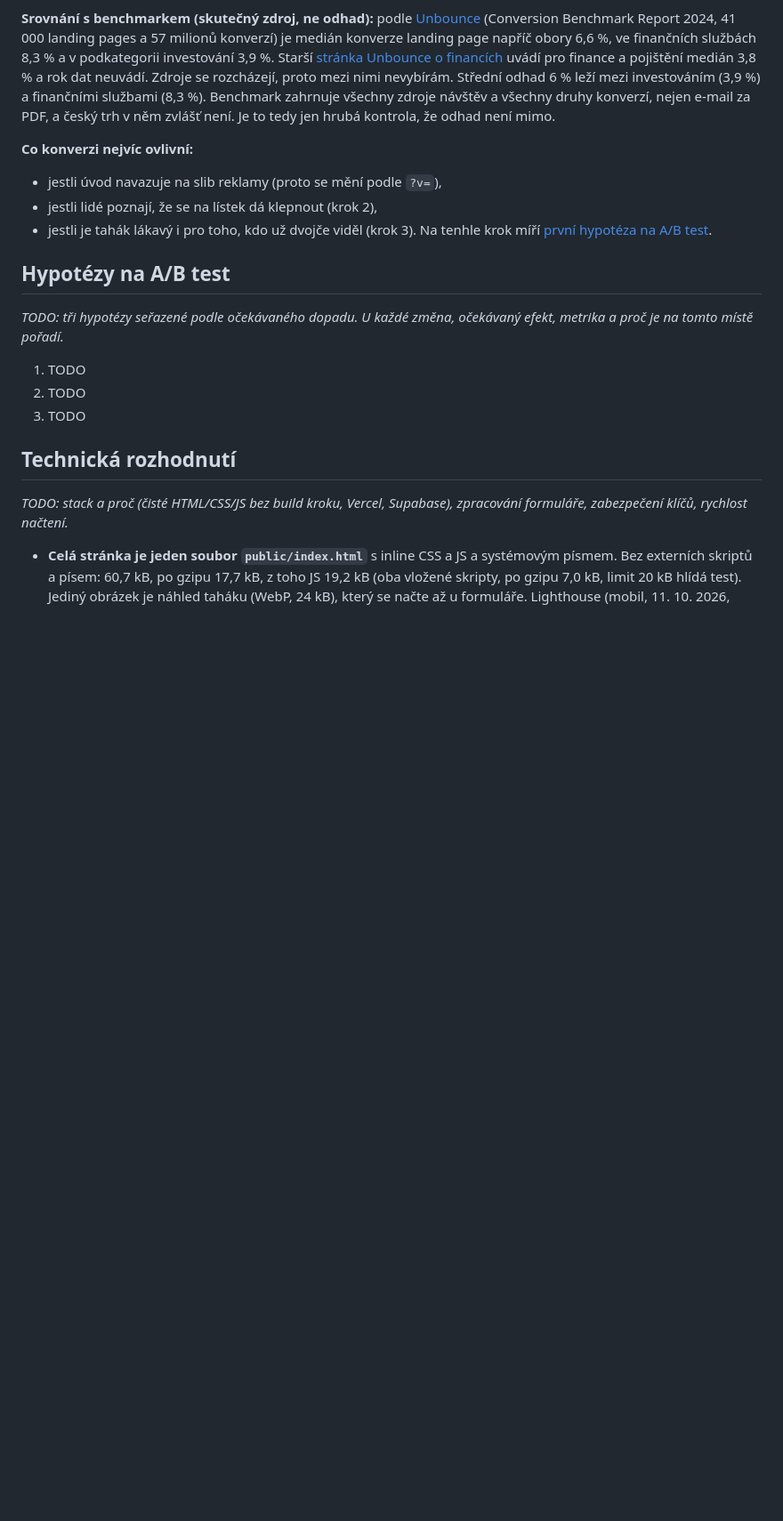
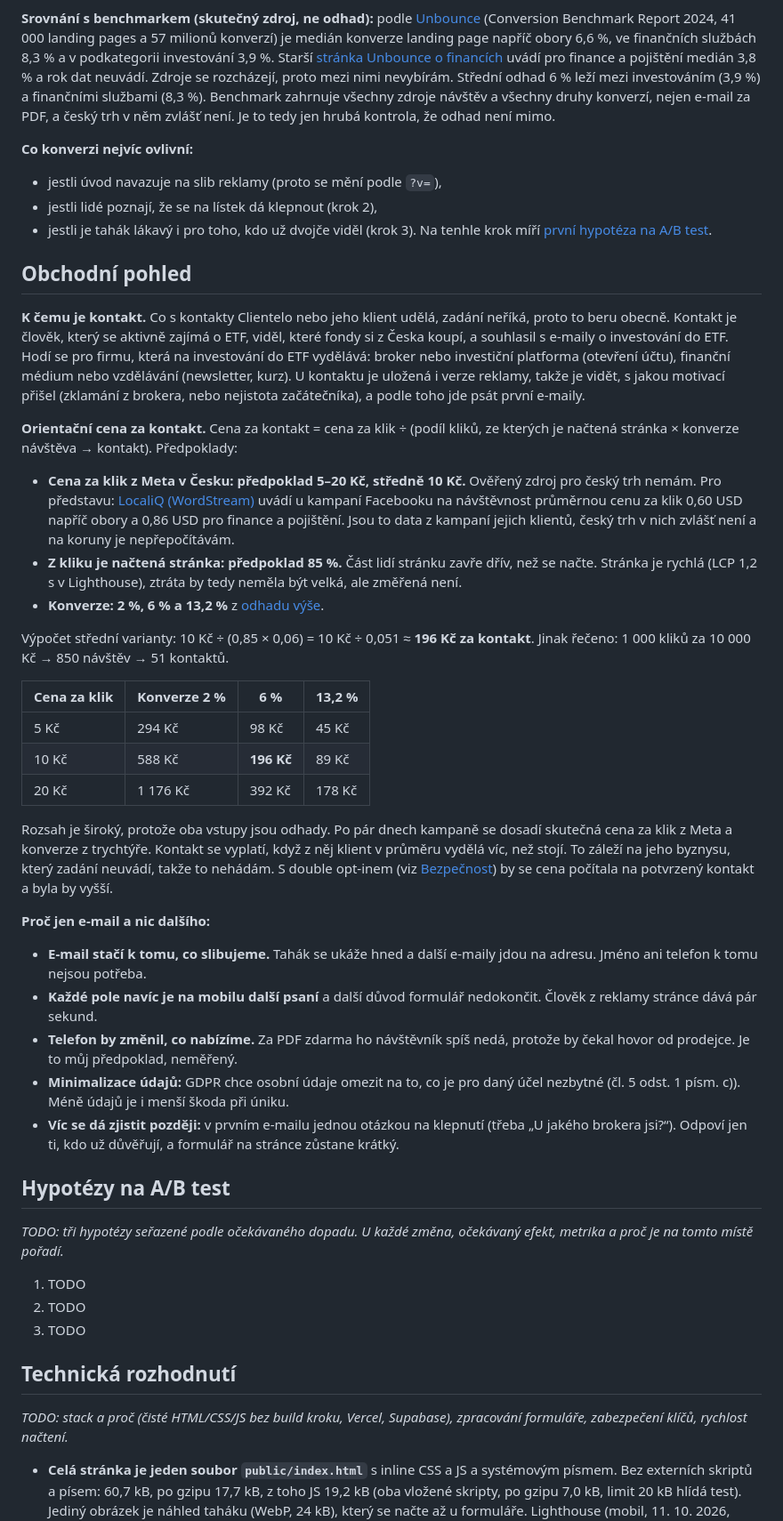
Before and after one commit to DanielKuchvalek/etf-landing, a Markdown page: README.md, the part around the change. Shown at 89% size. Rendered like a GitHub page; blank space fills up the shorter version.

Commit message:
README: obchodní pohled, orientační cena za kontakt, proč jen e-mail
- k čemu je kontakt (obecně, zadání byznys klienta neuvádí), verze
  reklamy u kontaktu pro první e-maily,
- cena za kontakt = CPC ÷ (klik → načtená stránka × konverze):
  předpoklady označené (CPC 5–20 Kč, 85 %, konverze z odhadu), LocaliQ
  (0,60 USD, finance 0,86 USD) jen pro představu, výpočet a tabulka,
  středně ~196 Kč,
- proč jen e-mail: stačí ke slibu, kratší formulář, telefon by změnil
  nabídku, minimalizace údajů (GDPR čl. 5), zbytek až v e-mailu.

Co-Authored-By: Claude Opus 5.5 <noreply@anthropic.com>

```diff
--- a/README.md
+++ b/README.md
@@ -226,6 +226,33 @@ Zjednodušení: formulář jde otevřít i bez otočení lístku (spodní lišta
 - jestli lidé poznají, že se na lístek dá klepnout (krok 2),
 - jestli je tahák lákavý i pro toho, kdo už dvojče viděl (krok 3). Na tenhle krok míří [první hypotéza na A/B test](#hypotézy-na-ab-test).
 
+## Obchodní pohled
+
+**K čemu je kontakt.** Co s kontakty Clientelo nebo jeho klient udělá, zadání neříká, proto to beru obecně. Kontakt je člověk, který se aktivně zajímá o ETF, viděl, které fondy si z Česka koupí, a souhlasil s e-maily o investování do ETF. Hodí se pro firmu, která na investování do ETF vydělává: broker nebo investiční platforma (otevření účtu), finanční médium nebo vzdělávání (newsletter, kurz). U kontaktu je uložená i verze reklamy, takže je vidět, s jakou motivací přišel (zklamání z brokera, nebo nejistota začátečníka), a podle toho jde psát první e-maily.
+
+**Orientační cena za kontakt.** Cena za kontakt = cena za klik ÷ (podíl kliků, ze kterých je načtená stránka × konverze návštěva → kontakt). Předpoklady:
+
+- **Cena za klik z Meta v Česku: předpoklad 5–20 Kč, středně 10 Kč.** Ověřený zdroj pro český trh nemám. Pro představu: [LocaliQ (WordStream)](https://localiq.com/blog/facebook-advertising-benchmarks/) uvádí u kampaní Facebooku na návštěvnost průměrnou cenu za klik 0,60 USD napříč obory a 0,86 USD pro finance a pojištění. Jsou to data z kampaní jejich klientů, český trh v nich zvlášť není a na koruny je nepřepočítávám.
+- **Z kliku je načtená stránka: předpoklad 85 %.** Část lidí stránku zavře dřív, než se načte. Stránka je rychlá (LCP 1,2 s v Lighthouse), ztráta by tedy neměla být velká, ale změřená není.
+- **Konverze: 2 %, 6 % a 13,2 %** z [odhadu výše](#očekávaná-konverze).
+
+Výpočet střední varianty: 10 Kč ÷ (0,85 × 0,06) = 10 Kč ÷ 0,051 ≈ **196 Kč za kontakt**. Jinak řečeno: 1 000 kliků za 10 000 Kč → 850 návštěv → 51 kontaktů.
+
+| Cena za klik | Konverze 2 % | 6 % | 13,2 % |
+|---|---|---|---|
+| 5 Kč | 294 Kč | 98 Kč | 45 Kč |
+| 10 Kč | 588 Kč | **196 Kč** | 89 Kč |
+| 20 Kč | 1 176 Kč | 392 Kč | 178 Kč |
+
+Rozsah je široký, protože oba vstupy jsou odhady. Po pár dnech kampaně se dosadí skutečná cena za klik z Meta a konverze z trychtýře. Kontakt se vyplatí, když z něj klient v průměru vydělá víc, než stojí. To záleží na jeho byznysu, který zadání neuvádí, takže to nehádám. S double opt-inem (viz [Bezpečnost](#bezpečnost-a-ochrana-proti-spamu)) by se cena počítala na potvrzený kontakt a byla by vyšší.
+
+**Proč jen e-mail a nic dalšího:**
+- **E-mail stačí k tomu, co slibujeme.** Tahák se ukáže hned a další e-maily jdou na adresu. Jméno ani telefon k tomu nejsou potřeba.
+- **Každé pole navíc je na mobilu další psaní** a další důvod formulář nedokončit. Člověk z reklamy stránce dává pár sekund.
+- **Telefon by změnil, co nabízíme.** Za PDF zdarma ho návštěvník spíš nedá, protože by čekal hovor od prodejce. Je to můj předpoklad, neměřený.
+- **Minimalizace údajů:** GDPR chce osobní údaje omezit na to, co je pro daný účel nezbytné (čl. 5 odst. 1 písm. c)). Méně údajů je i menší škoda při úniku.
+- **Víc se dá zjistit později:** v prvním e-mailu jednou otázkou na klepnutí (třeba „U jakého brokera jsi?“). Odpoví jen ti, kdo už důvěřují, a formulář na stránce zůstane krátký.
+
 ## Hypotézy na A/B test
 
 _TODO: tři hypotézy seřazené podle očekávaného dopadu. U každé změna, očekávaný efekt, metrika a proč je na tomto místě pořadí._
```
